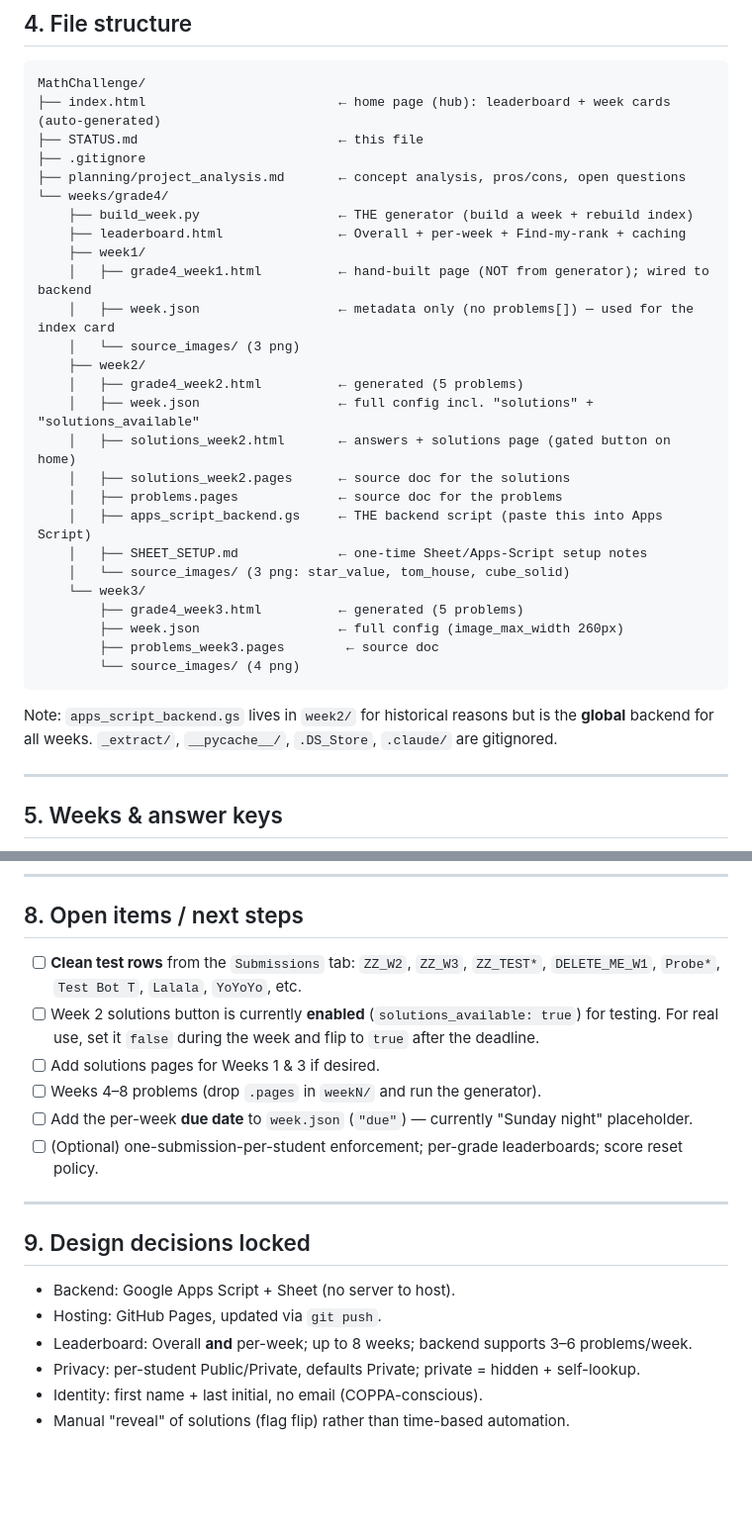
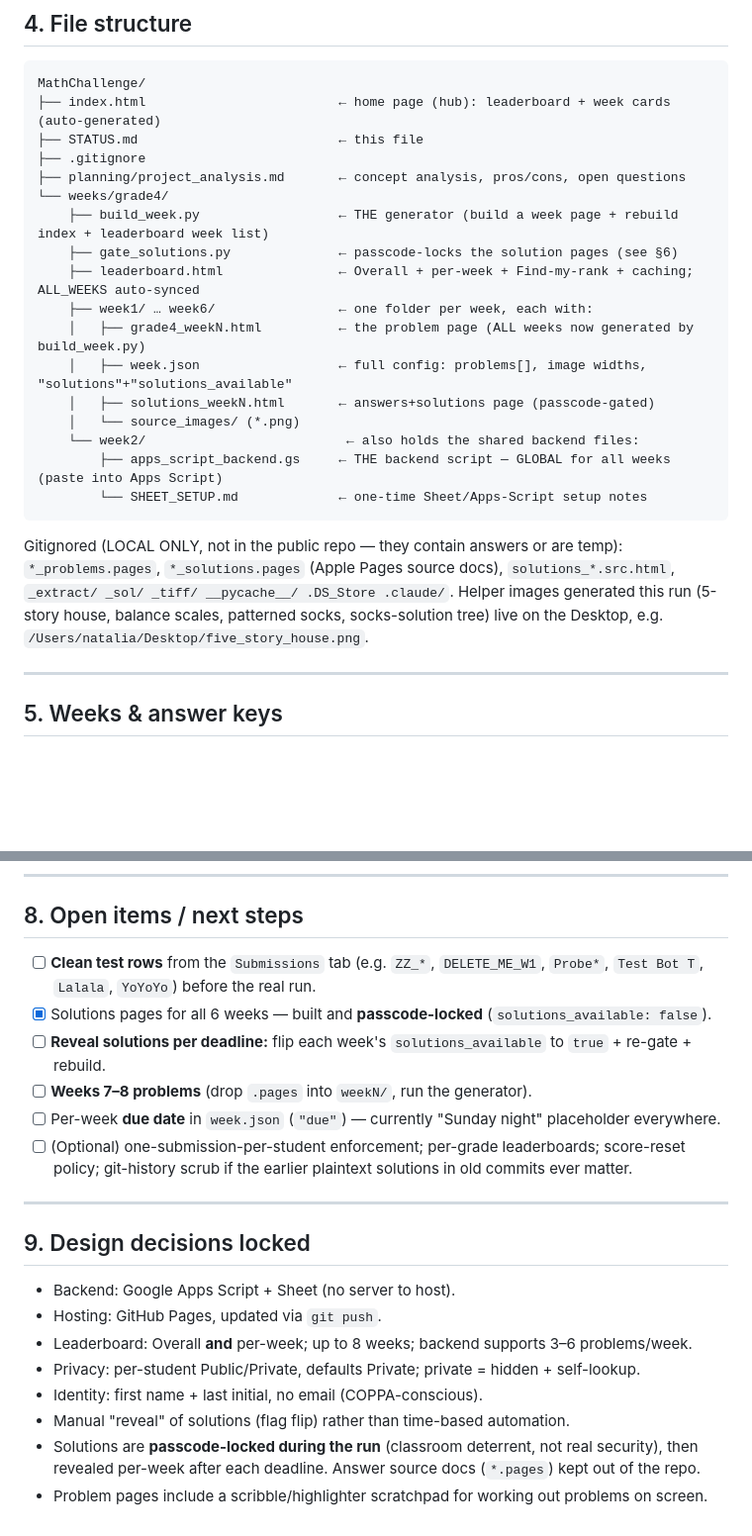
Before and after one commit to MKcoach123/math-challenge, a Markdown page: STATUS.md, 2 parts joined by grey strips. Shown at 99% size. Rendered like a GitHub page; blank space fills up the shorter version.

````diff
--- a/STATUS.md
+++ b/STATUS.md
@@ -56,30 +59,24 @@ MathChallenge/
 ├── .gitignore
 ├── planning/project_analysis.md       ← concept analysis, pros/cons, open questions
 └── weeks/grade4/
-    ├── build_week.py                  ← THE generator (build a week + rebuild index)
-    ├── leaderboard.html               ← Overall + per-week + Find-my-rank + caching
-    ├── week1/
-    │   ├── grade4_week1.html          ← hand-built page (NOT from generator); wired to backend
-    │   ├── week.json                  ← metadata only (no problems[]) — used for the index card
-    │   └── source_images/ (3 png)
-    ├── week2/
-    │   ├── grade4_week2.html          ← generated (5 problems)
-    │   ├── week.json                  ← full config incl. "solutions" + "solutions_available"
-    │   ├── solutions_week2.html       ← answers + solutions page (gated button on home)
-    │   ├── solutions_week2.pages      ← source doc for the solutions
-    │   ├── problems.pages             ← source doc for the problems
-    │   ├── apps_script_backend.gs     ← THE backend script (paste this into Apps Script)
-    │   ├── SHEET_SETUP.md             ← one-time Sheet/Apps-Script setup notes
-    │   └── source_images/ (3 png: star_value, tom_house, cube_solid)
-    └── week3/
-        ├── grade4_week3.html          ← generated (5 problems)
-        ├── week.json                  ← full config (image_max_width 260px)
-        ├── problems_week3.pages        ← source doc
-        └── source_images/ (4 png)
+    ├── build_week.py                  ← THE generator (build a week page + rebuild index + leaderboard week list)
+    ├── gate_solutions.py              ← passcode-locks the solution pages (see §6)
+    ├── leaderboard.html               ← Overall + per-week + Find-my-rank + caching; ALL_WEEKS auto-synced
+    ├── week1/ … week6/                ← one folder per week, each with:
+    │   ├── grade4_weekN.html          ← the problem page (ALL weeks now generated by build_week.py)
+    │   ├── week.json                  ← full config: problems[], image widths, "solutions"+"solutions_available"
+    │   ├── solutions_weekN.html       ← answers+solutions page (passcode-gated)
+    │   └── source_images/ (*.png)
+    └── week2/                          ← also holds the shared backend files:
+        ├── apps_script_backend.gs     ← THE backend script — GLOBAL for all weeks (paste into Apps Script)
+        └── SHEET_SETUP.md             ← one-time Sheet/Apps-Script setup notes
 ```
 
-Note: `apps_script_backend.gs` lives in `week2/` for historical reasons but is the **global** backend
-for all weeks. `_extract/`, `__pycache__/`, `.DS_Store`, `.claude/` are gitignored.
+Gitignored (LOCAL ONLY, not in the public repo — they contain answers or are temp):
+`*_problems.pages`, `*_solutions.pages` (Apple Pages source docs), `solutions_*.src.html`,
+`_extract/ _sol/ _tiff/ __pycache__/ .DS_Store .claude/`.
+Helper images generated this run (5-story house, balance scales, patterned socks, socks-solution tree)
+live on the Desktop, e.g. `/Users/natalia/Desktop/five_story_house.png`.
 
 ---
 
@@ -155,14 +174,14 @@ the `AnswerKey` row order after editing a week (this bit us on Weeks 2 & 3).
 
 ## 8. Open items / next steps
 
-- [ ] **Clean test rows** from the `Submissions` tab: `ZZ_W2`, `ZZ_W3`, `ZZ_TEST*`, `DELETE_ME_W1`,
-      `Probe*`, `Test Bot T`, `Lalala`, `YoYoYo`, etc.
-- [ ] Week 2 solutions button is currently **enabled** (`solutions_available: true`) for testing. For
-      real use, set it `false` during the week and flip to `true` after the deadline.
-- [ ] Add solutions pages for Weeks 1 & 3 if desired.
-- [ ] Weeks 4–8 problems (drop `.pages` in `weekN/` and run the generator).
-- [ ] Add the per-week **due date** to `week.json` (`"due"`) — currently "Sunday night" placeholder.
-- [ ] (Optional) one-submission-per-student enforcement; per-grade leaderboards; score reset policy.
+- [ ] **Clean test rows** from the `Submissions` tab (e.g. `ZZ_*`, `DELETE_ME_W1`, `Probe*`, `Test Bot T`,
+      `Lalala`, `YoYoYo`) before the real run.
+- [x] Solutions pages for all 6 weeks — built and **passcode-locked** (`solutions_available: false`).
+- [ ] **Reveal solutions per deadline:** flip each week's `solutions_available` to `true` + re-gate + rebuild.
+- [ ] **Weeks 7–8 problems** (drop `.pages` into `weekN/`, run the generator).
+- [ ] Per-week **due date** in `week.json` (`"due"`) — currently "Sunday night" placeholder everywhere.
+- [ ] (Optional) one-submission-per-student enforcement; per-grade leaderboards; score-reset policy;
+      git-history scrub if the earlier plaintext solutions in old commits ever matter.
 
 ---
 
@@ -174,3 +193,6 @@ the `AnswerKey` row order after editing a week (this bit us on Weeks 2 & 3).
 - Privacy: per-student Public/Private, defaults Private; private = hidden + self-lookup.
 - Identity: first name + last initial, no email (COPPA-conscious).
 - Manual "reveal" of solutions (flag flip) rather than time-based automation.
+- Solutions are **passcode-locked during the run** (classroom deterrent, not real security), then revealed
+  per-week after each deadline. Answer source docs (`*.pages`) kept out of the repo.
+- Problem pages include a scribble/highlighter scratchpad for working out problems on screen.
````
Also changed, not shown: other parts of STATUS.md (+40 -15 lines).
